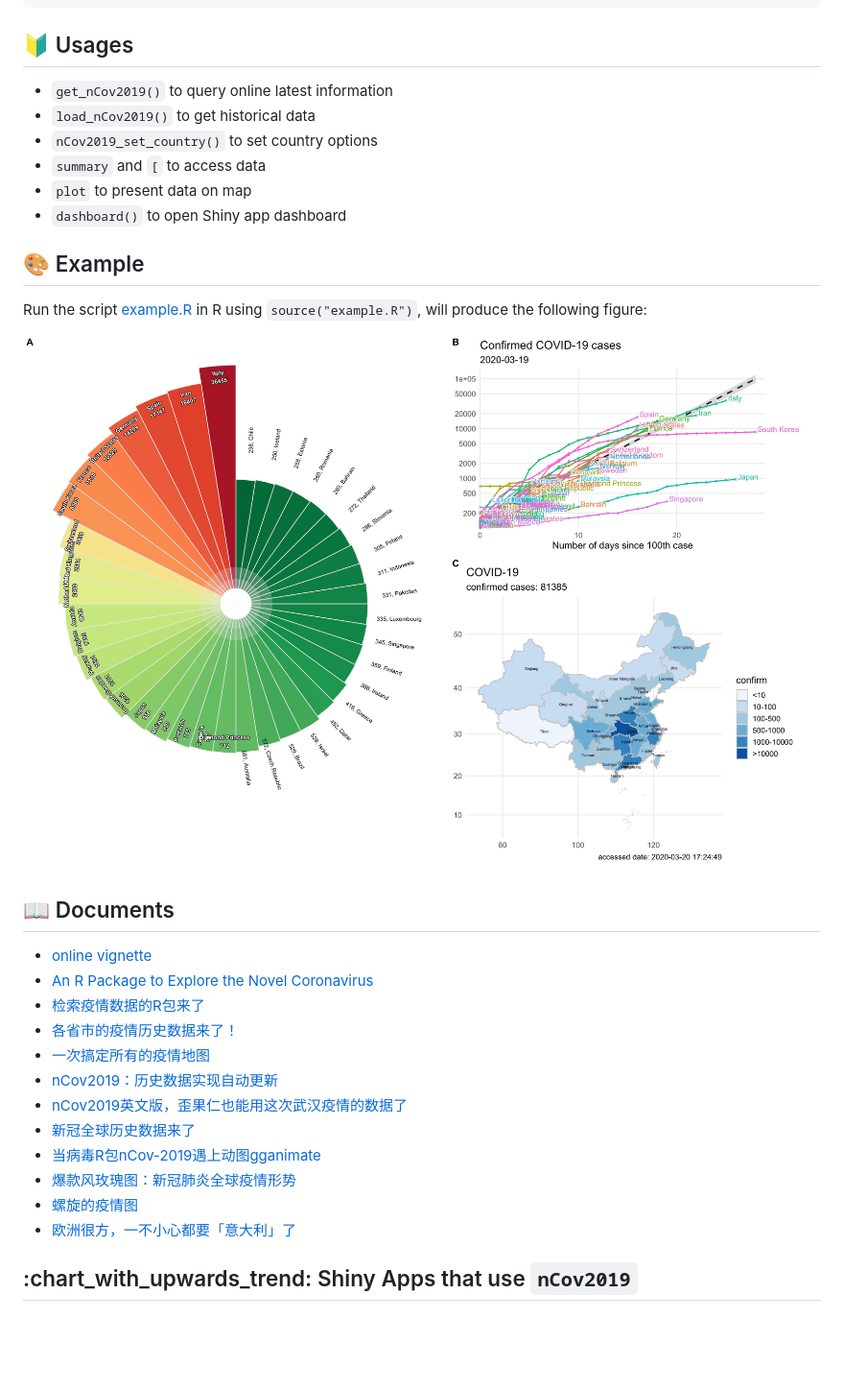
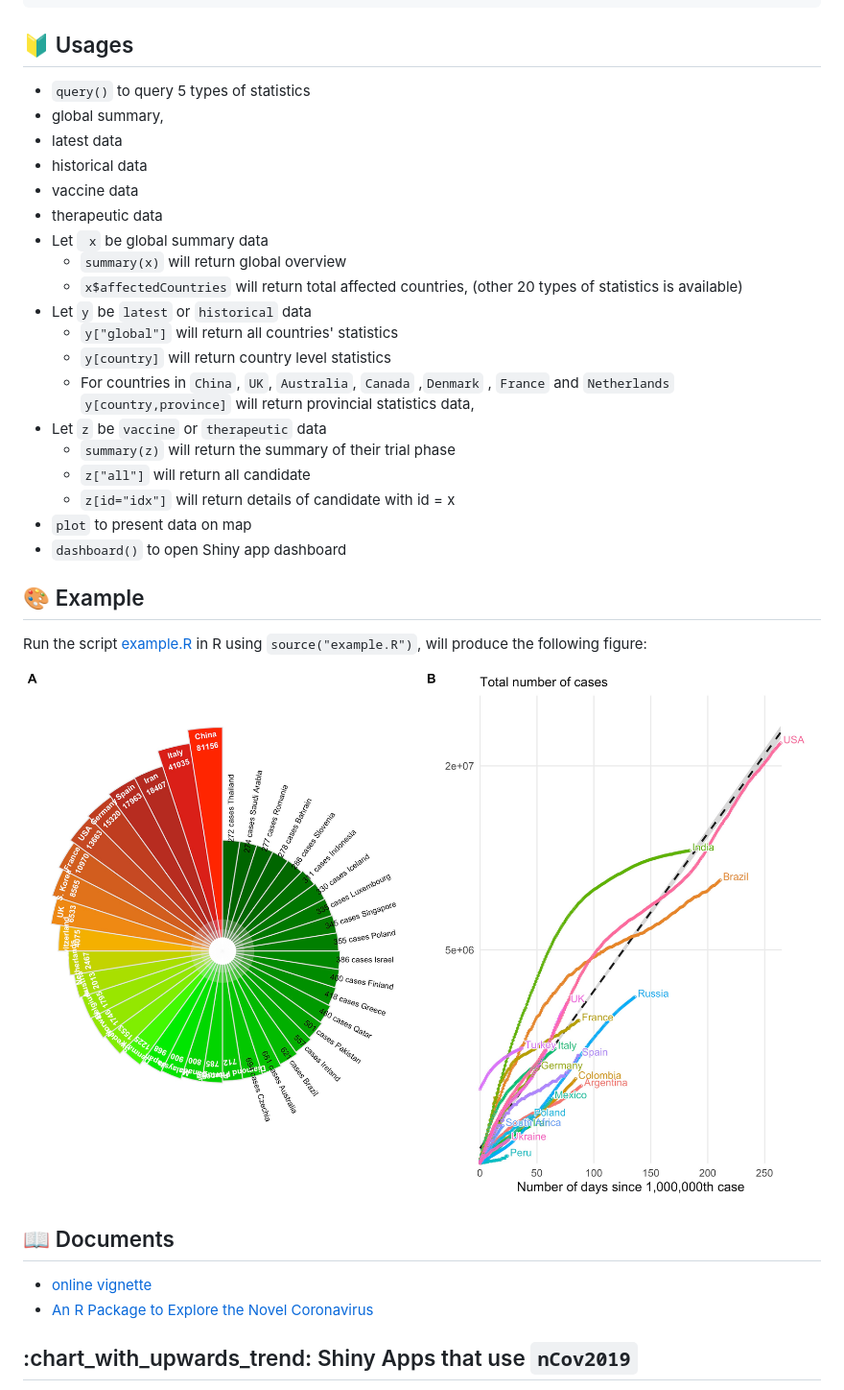
Before and after one commit to YuLab-SMU/nCov2019, a Markdown page: README.md, the part around the change. Shown: that part at 96% size. Rendered like a GitHub page; pictures changed too: nCov2019.jpg; blank space fills up the shorter version.

Commit message:
update readme
- add detail usage.

```diff
--- a/README.md
+++ b/README.md
@@ -38,10 +38,24 @@ remotes::install_github("YuLab-SMU/nCov2019")
 
 ## :beginner: Usages
 
-+ `get_nCov2019()` to query online latest information
-+ `load_nCov2019()` to get historical data
-+ `nCov2019_set_country()` to set  country options
-+ `summary` and `[` to access data
++  `query()` to query 5 types of statistics
+  + global summary,
+  + latest data
+  + historical data
+  + vaccine data
+  + therapeutic data
++ Let ` x` be  global summary data
+  + `summary(x)` will return global  overview
+  + `x$affectedCountries` will return total affected countries,
+    (other 20 types of statistics is available)
++ Let `y` be  `latest` or `historical` data
+  + `y["global"]` will return all countries' statistics
+  + `y[country]` will return country level statistics
+  + For countries in  `China`, `UK`, `Australia`,  `Canada` ,`Denmark` ,  `France`  and  `Netherlands` `y[country,province]` will return provincial statistics data,
++ Let `z` be  `vaccine` or `therapeutic` data
+  + `summary(z)`  will return the summary of  their trial phase
+  + `z["all"]` will return all  candidate
+  + `z[id="idx"]` will return details of candidate with id = x
 + `plot` to present data on map
 + `dashboard()` to open Shiny app dashboard
 
@@ -49,22 +63,12 @@ remotes::install_github("YuLab-SMU/nCov2019")
 
 Run the script [example.R](example.R) in R using `source("example.R")`, will produce the following figure:
 
-![](nCov2019.jpg)
+![](./nCov2019.jpg)
 
 ## :book: Documents
 
 + [online vignette](https://yulab-smu.top/nCov2019/)
 + [An R Package to Explore the Novel Coronavirus](https://towardsdatascience.com/an-r-package-to-explore-the-novel-coronavirus-590055738ad6)
-+ [检索疫情数据的R包来了](https://mp.weixin.qq.com/s/_0D8ENb-4lGm4UV16Ok28A)
-+ [各省市的疫情历史数据来了！](https://mp.weixin.qq.com/s/lrQWGKj-mReWrxfi_4Sw9A)
-+ [一次搞定所有的疫情地图](https://mp.weixin.qq.com/s/iWyOvOoLDl2q9VCUEDY52A)
-+ [nCov2019：历史数据实现自动更新](https://mp.weixin.qq.com/s/wTqeSVWZCH3YP8YzAj20EQ)
-+ [nCov2019英文版，歪果仁也能用这次武汉疫情的数据了](https://mp.weixin.qq.com/s/u50yCKAGJfrcXgvHHhLbsA)
-+ [新冠全球历史数据来了](https://mp.weixin.qq.com/s/tTmd7IJt9U9en62Hl1kBnw)
-+ [当病毒R包nCov-2019遇上动图gganimate](https://mp.weixin.qq.com/s/54cAS4jOJEJw3_SvRJUjDg)
-+ [爆款风玫瑰图：新冠肺炎全球疫情形势](https://mp.weixin.qq.com/s/ZIZr9zmxVIqjlAFQdK-t7A)
-+ [螺旋的疫情图](https://mp.weixin.qq.com/s/lY1TpDqrMce5fB0_GsTlgA)
-+ [欧洲很方，一不小心都要「意大利」了](https://mp.weixin.qq.com/s/m1FW20a7RJUhZ7MISkPrrg)
 
 
 ## :chart\_with\_upwards\_trend: Shiny Apps that use `nCov2019`
```
